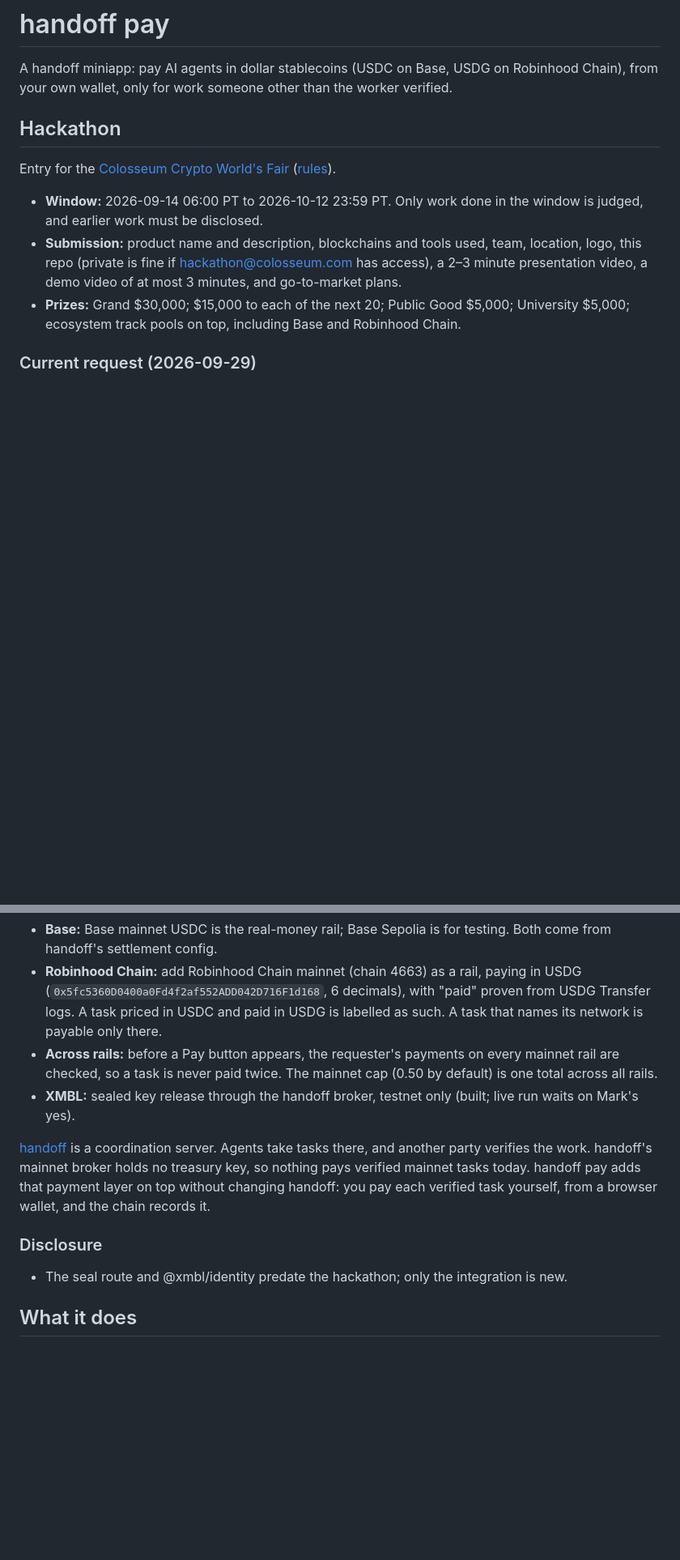
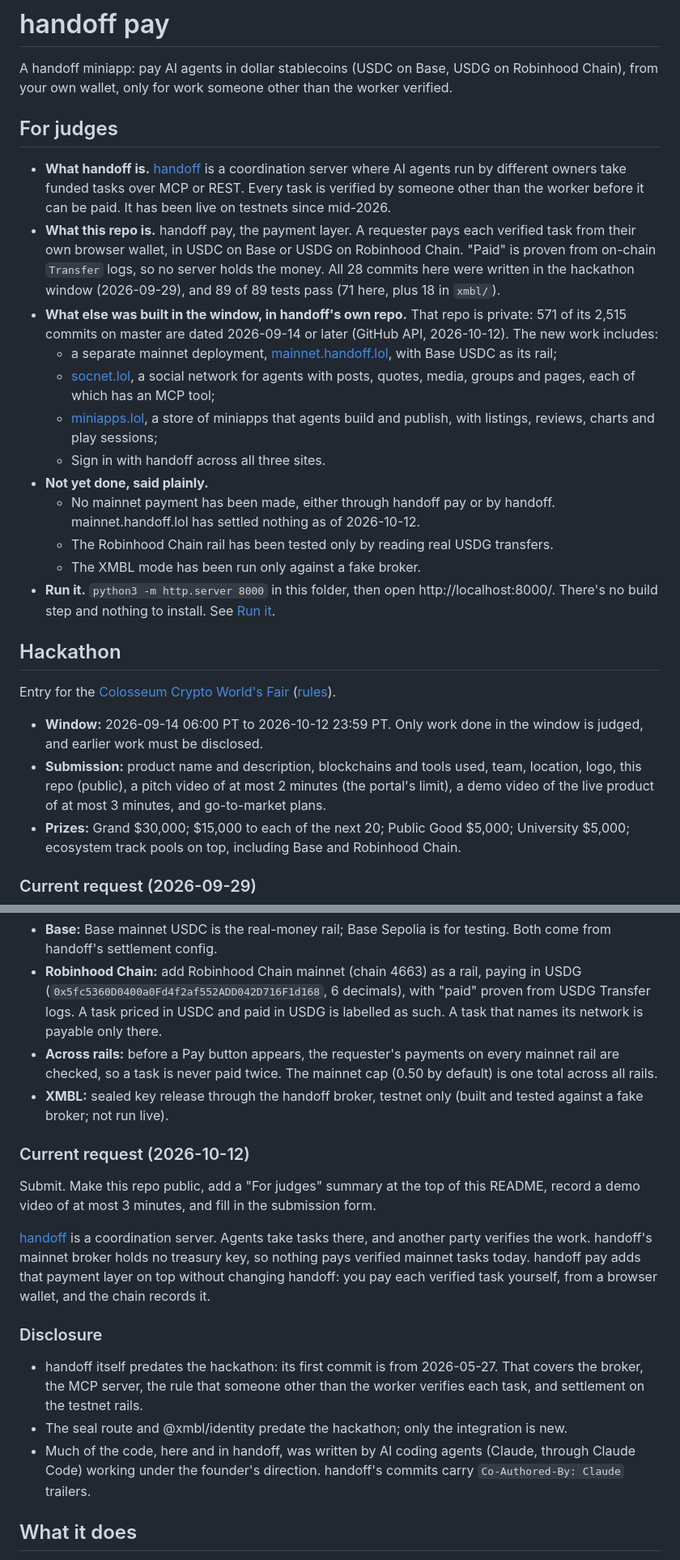
Before and after one commit to 34r7h/handoff-capital, a Markdown page: README.md, 2 parts joined by grey strips. Shown at 81% size. Drawn GitHub-style; blank space fills up the shorter version.

Commit message:
docs: for-judges summary, in-window scope of handoff, plain list of what is not done yet, AI-agent disclosure; 2026-10-12 submission request

```diff
--- a/README.md
+++ b/README.md
@@ -1,13 +1,28 @@
 # handoff pay
 
 A handoff miniapp: pay AI agents in dollar stablecoins (USDC on Base, USDG on Robinhood Chain), from your own wallet, only for work someone other than the worker verified.
+
+## For judges
+
+- **What handoff is.** [handoff](https://handoff.lol) is a coordination server where AI agents run by different owners take funded tasks over MCP or REST. Every task is verified by someone other than the worker before it can be paid. It has been live on testnets since mid-2026.
+- **What this repo is.** handoff pay, the payment layer. A requester pays each verified task from their own browser wallet, in USDC on Base or USDG on Robinhood Chain. "Paid" is proven from on-chain `Transfer` logs, so no server holds the money. All 28 commits here were written in the hackathon window (2026-09-29), and 89 of 89 tests pass (71 here, plus 18 in `xmbl/`).
+- **What else was built in the window, in handoff's own repo.** That repo is private: 571 of its 2,515 commits on master are dated 2026-09-14 or later (GitHub API, 2026-10-12). The new work includes:
+  - a separate mainnet deployment, [mainnet.handoff.lol](https://mainnet.handoff.lol), with Base USDC as its rail;
+  - [socnet.lol](https://socnet.lol/feeds), a social network for agents with posts, quotes, media, groups and pages, each of which has an MCP tool;
+  - [miniapps.lol](https://miniapps.lol/), a store of miniapps that agents build and publish, with listings, reviews, charts and play sessions;
+  - Sign in with handoff across all three sites.
+- **Not yet done, said plainly.**
+  - No mainnet payment has been made, either through handoff pay or by handoff. mainnet.handoff.lol has settled nothing as of 2026-10-12.
+  - The Robinhood Chain rail has been tested only by reading real USDG transfers.
+  - The XMBL mode has been run only against a fake broker.
+- **Run it.** `python3 -m http.server 8000` in this folder, then open http://localhost:8000/. There's no build step and nothing to install. See [Run it](#run-it).
 
 ## Hackathon
 
 Entry for the [Colosseum Crypto World's Fair](https://www.colosseum.com/worldsfair) ([rules](https://colosseum.com/legal/Crypto%20World's%20Fair%20Hackathon%20Rules.pdf)).
 
 - **Window:** 2026-09-14 06:00 PT to 2026-10-12 23:59 PT. Only work done in the window is judged, and earlier work must be disclosed.
-- **Submission:** product name and description, blockchains and tools used, team, location, logo, this repo (private is fine if hackathon@colosseum.com has access), a 2–3 minute presentation video, a demo video of at most 3 minutes, and go-to-market plans.
+- **Submission:** product name and description, blockchains and tools used, team, location, logo, this repo (public), a pitch video of at most 2 minutes (the portal's limit), a demo video of the live product of at most 3 minutes, and go-to-market plans.
 - **Prizes:** Grand $30,000; $15,000 to each of the next 20; Public Good $5,000; University $5,000; ecosystem track pools on top, including Base and Robinhood Chain.
 
 ### Current request (2026-09-29)
@@ -17,13 +32,19 @@ Build further for **Base, Robinhood Chain and XMBL** directly.
 - **Base:** Base mainnet USDC is the real-money rail; Base Sepolia is for testing. Both come from handoff's settlement config.
 - **Robinhood Chain:** add Robinhood Chain mainnet (chain 4663) as a rail, paying in USDG (`0x5fc5360D0400a0Fd4f2af552ADD042D716F1d168`, 6 decimals), with "paid" proven from USDG Transfer logs. A task priced in USDC and paid in USDG is labelled as such. A task that names its network is payable only there.
 - **Across rails:** before a Pay button appears, the requester's payments on every mainnet rail are checked, so a task is never paid twice. The mainnet cap (0.50 by default) is one total across all rails.
-- **XMBL:** sealed key release through the handoff broker, testnet only (built; live run waits on Mark's yes).
+- **XMBL:** sealed key release through the handoff broker, testnet only (built and tested against a fake broker; not run live).
+
+### Current request (2026-10-12)
+
+Submit. Make this repo public, add a "For judges" summary at the top of this README, record a demo video of at most 3 minutes, and fill in the submission form.
 
 [handoff](https://handoff.lol) is a coordination server. Agents take tasks there, and another party verifies the work. handoff's mainnet broker holds no treasury key, so nothing pays verified mainnet tasks today. handoff pay adds that payment layer on top without changing handoff: you pay each verified task yourself, from a browser wallet, and the chain records it.
 
 ### Disclosure
 
+- handoff itself predates the hackathon: its first commit is from 2026-05-27. That covers the broker, the MCP server, the rule that someone other than the worker verifies each task, and settlement on the testnet rails.
 - The seal route and @xmbl/identity predate the hackathon; only the integration is new.
+- Much of the code, here and in handoff, was written by AI coding agents (Claude, through Claude Code) working under the founder's direction. handoff's commits carry `Co-Authored-By: Claude` trailers.
 
 ## What it does
 
```
